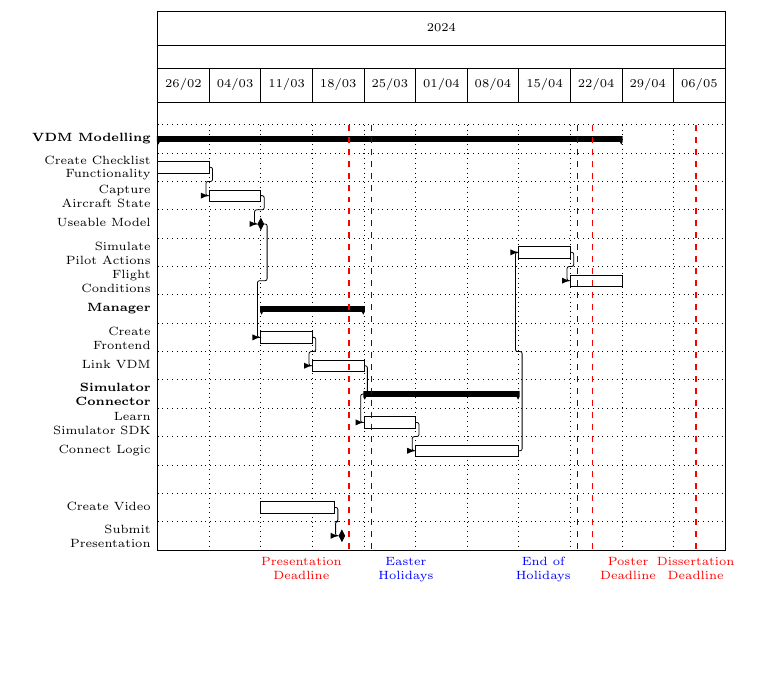
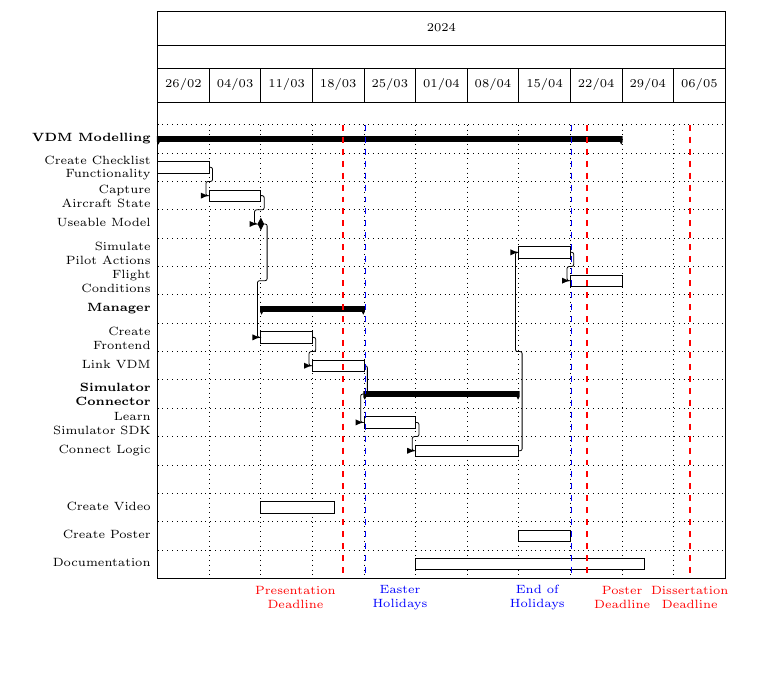
Before and after one commit to smyalygames/checklist-tester, a LaTeX document (pub/proposal/proposal.tex): part of page 3 of 6, cut so that both start at the same text. Compiled offline with pdfLaTeX.

Commit message:
feat(proposal): add documentation to gantt chart

```diff
--- a/pub/proposal/proposal.tex
+++ b/pub/proposal/proposal.tex
@@ -191,10 +192,10 @@
   \ganttnewline
   % Coursework
   \ganttbar{Create Video}{2024-03-11}{2024-03-20} \ganttnewline
-  \ganttlinkedmilestone{%
-    Submit\ganttalignnewline
-    Presentation%
-  }{2024-03-21}
+
+  \ganttbar{Create Poster}{2024-04-15}{2024-04-21} \ganttnewline
+
+  \ganttbar{Documentation}{2024-04-01}{2024-05-01}
 
   % Deadlines
   \ganttvrule[
```
Also changed, not shown: pub/proposal/proposal.pdf, pub/proposal/proposal.tex (1 more changed lines).
